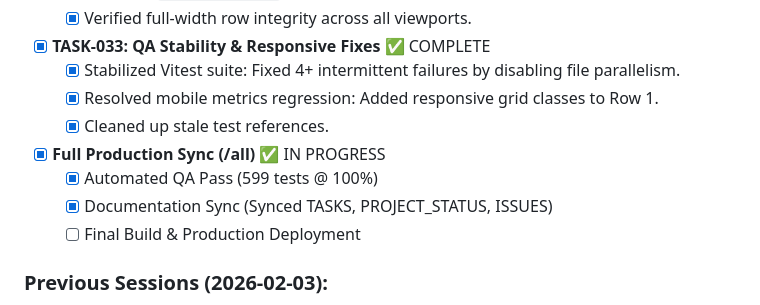
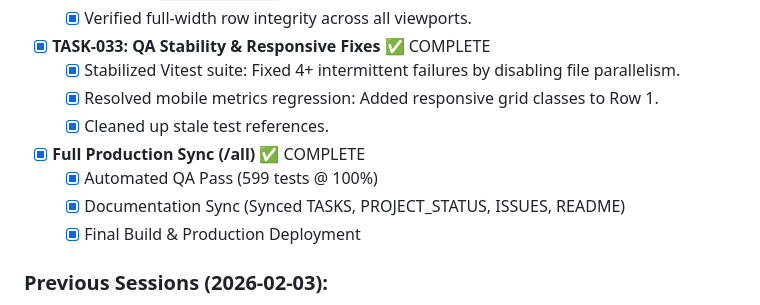
Before and after one commit to teeesss/retirefire, a Markdown page: PROJECT_STATUS.md, the part around the change. Drawn GitHub-style.

```diff
--- a/PROJECT_STATUS.md
+++ b/PROJECT_STATUS.md
@@ -24,10 +24,10 @@
     - [x] Stabilized Vitest suite: Fixed 4+ intermittent failures by disabling file parallelism.
     - [x] Resolved mobile metrics regression: Added responsive grid classes to Row 1.
     - [x] Cleaned up stale test references.
-- [x] **Full Production Sync (/all)** ✅ IN PROGRESS
+- [x] **Full Production Sync (/all)** ✅ COMPLETE
     - [x] Automated QA Pass (599 tests @ 100%)
-    - [x] Documentation Sync (Synced TASKS, PROJECT_STATUS, ISSUES)
-    - [ ] Final Build & Production Deployment
+    - [x] Documentation Sync (Synced TASKS, PROJECT_STATUS, ISSUES, README)
+    - [x] Final Build & Production Deployment
 
 ### Previous Sessions (2026-02-03):
 - [x] **TASK-022: Dashboard Grid Refactor (Strict 3-Across)** ✅ COMPLETE
```
Also changed, not shown: README.md (+67 -45 lines).
